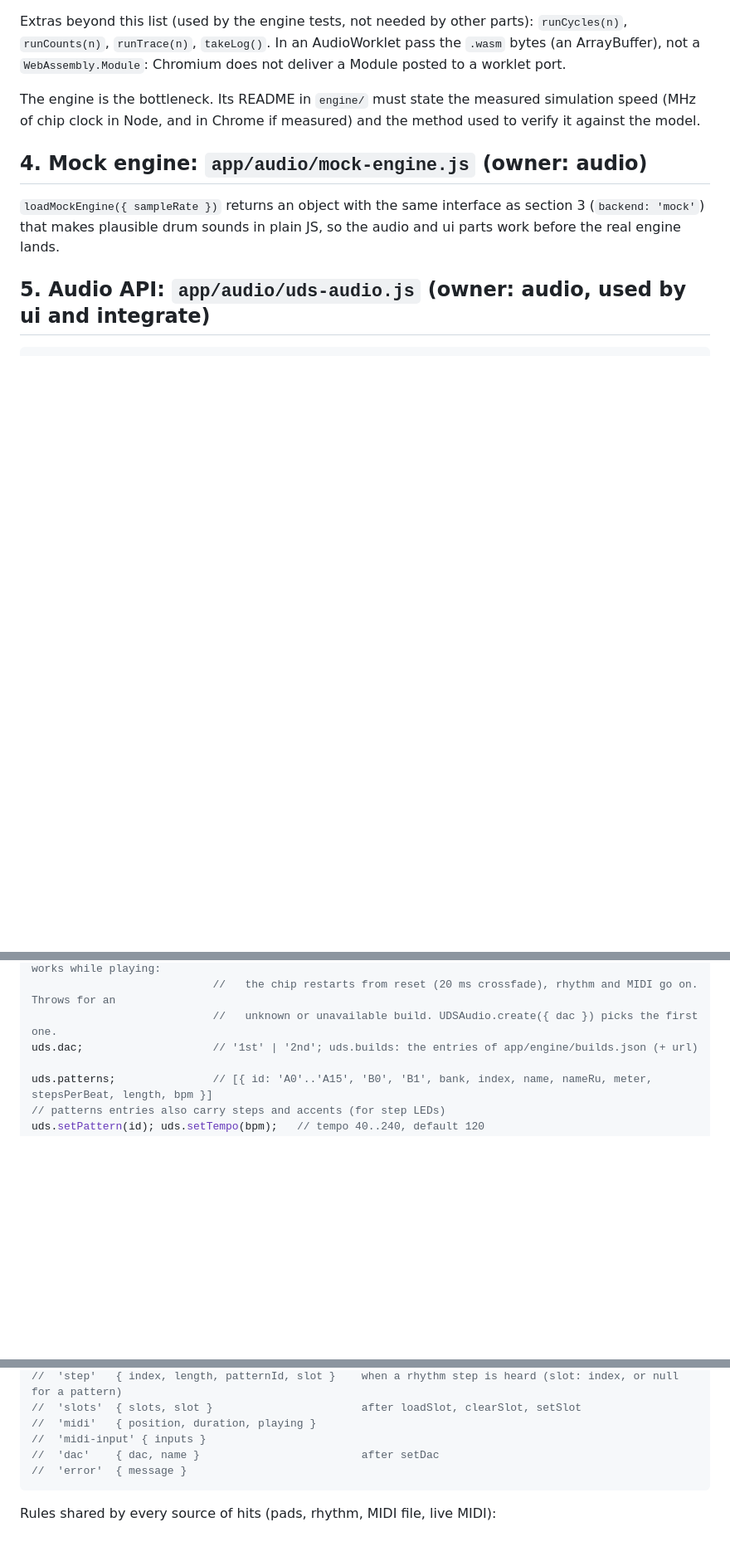
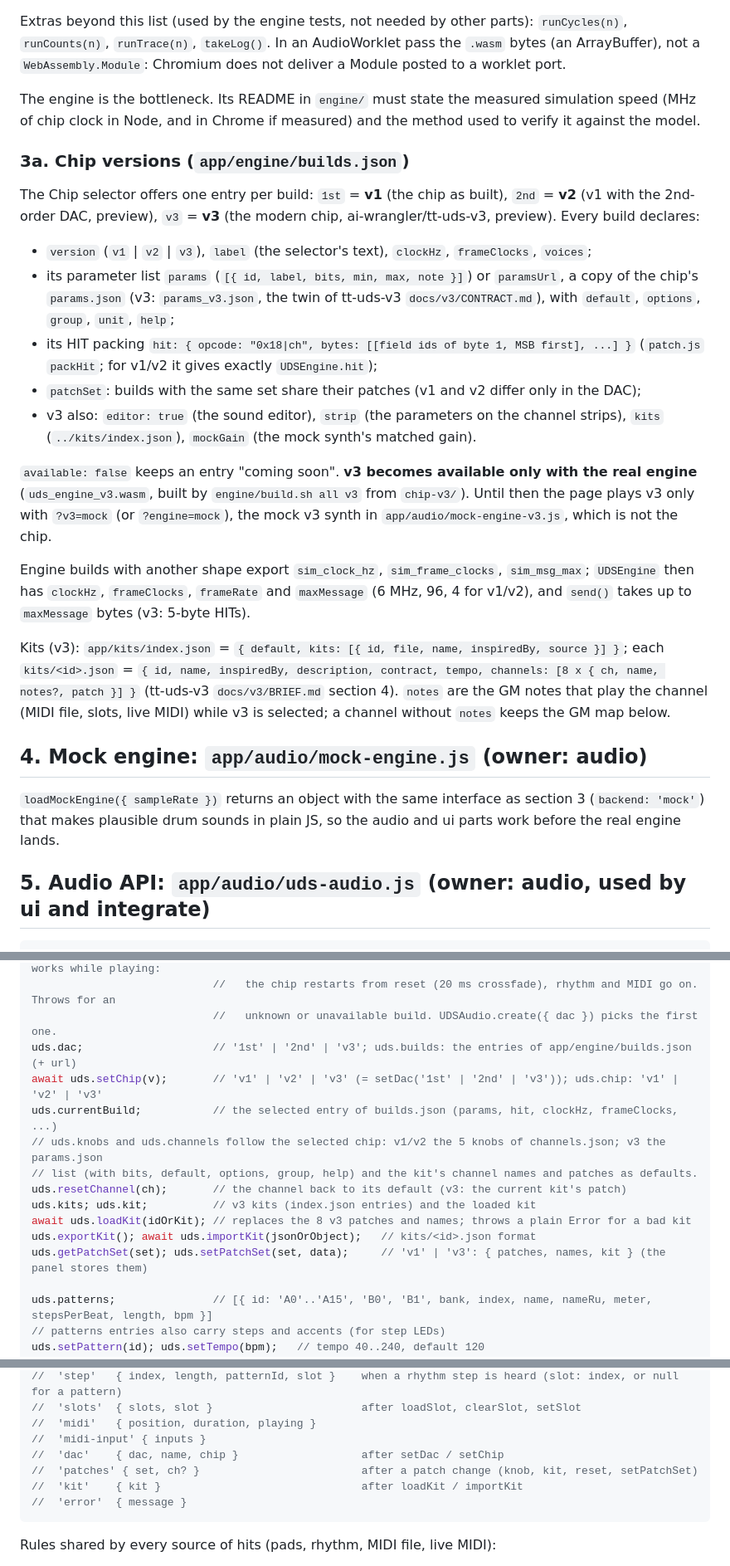
Before and after one commit to ai-wrangler/uds-virtual, a Markdown page: CONTRACT.md, 3 parts joined by grey strips. Shown at 83% size. GitHub-like rendering; blank space fills up the shorter version.

````diff
--- a/CONTRACT.md
+++ b/CONTRACT.md
@@ -94,6 +96,34 @@ a `WebAssembly.Module`: Chromium does not deliver a Module posted to a worklet p
 The engine is the bottleneck. Its README in `engine/` must state the measured simulation speed (MHz of chip
 clock in Node, and in Chrome if measured) and the method used to verify it against the model.
 
+### 3a. Chip versions (`app/engine/builds.json`)
+
+The Chip selector offers one entry per build: `1st` = **v1** (the chip as built), `2nd` = **v2** (v1 with the
+2nd-order DAC, preview), `v3` = **v3** (the modern chip, ai-wrangler/tt-uds-v3, preview). Every build declares:
+
+- `version` (`v1` | `v2` | `v3`), `label` (the selector's text), `clockHz`, `frameClocks`, `voices`;
+- its parameter list `params` (`[{ id, label, bits, min, max, note }]`) or `paramsUrl`, a copy of the chip's
+  `params.json` (v3: `params_v3.json`, the twin of tt-uds-v3 `docs/v3/CONTRACT.md`), with `default`,
+  `options`, `group`, `unit`, `help`;
+- its HIT packing `hit: { opcode: "0x18|ch", bytes: [[field ids of byte 1, MSB first], ...] }` (`patch.js`
+  `packHit`; for v1/v2 it gives exactly `UDSEngine.hit`);
+- `patchSet`: builds with the same set share their patches (v1 and v2 differ only in the DAC);
+- v3 also: `editor: true` (the sound editor), `strip` (the parameters on the channel strips), `kits`
+  (`../kits/index.json`), `mockGain` (the mock synth's matched gain).
+
+`available: false` keeps an entry "coming soon". **v3 becomes available only with the real engine**
+(`uds_engine_v3.wasm`, built by `engine/build.sh all v3` from `chip-v3/`). Until then the page plays v3 only
+with `?v3=mock` (or `?engine=mock`), the mock v3 synth in `app/audio/mock-engine-v3.js`, which is not the chip.
+
+Engine builds with another shape export `sim_clock_hz`, `sim_frame_clocks`, `sim_msg_max`; `UDSEngine` then has
+`clockHz`, `frameClocks`, `frameRate` and `maxMessage` (6 MHz, 96, 4 for v1/v2), and `send()` takes up to
+`maxMessage` bytes (v3: 5-byte HITs).
+
+Kits (v3): `app/kits/index.json` = `{ default, kits: [{ id, file, name, inspiredBy, source }] }`; each
+`kits/<id>.json` = `{ id, name, inspiredBy, description, contract, tempo, channels: [8 x { ch, name, notes?,
+patch }] }` (tt-uds-v3 `docs/v3/BRIEF.md` section 4). `notes` are the GM notes that play the channel (MIDI file,
+slots, live MIDI) while v3 is selected; a channel without `notes` keeps the GM map below.
+
 ## 4. Mock engine: `app/audio/mock-engine.js` (owner: audio)
 
 `loadMockEngine({ sampleRate })` returns an object with the same interface as section 3 (`backend: 'mock'`)
@@ -123,7 +153,16 @@ uds.setFilter(mode);        // 'rc' (default, 15.9 kHz) | 'warm' (4 kHz) | 'off'
 await uds.setDac(id);       // '1st' (the chip as built, default) | '2nd' (2nd-order DAC preview); works while playing:
                             //   the chip restarts from reset (20 ms crossfade), rhythm and MIDI go on. Throws for an
                             //   unknown or unavailable build. UDSAudio.create({ dac }) picks the first one.
-uds.dac;                    // '1st' | '2nd'; uds.builds: the entries of app/engine/builds.json (+ url)
+uds.dac;                    // '1st' | '2nd' | 'v3'; uds.builds: the entries of app/engine/builds.json (+ url)
+await uds.setChip(v);       // 'v1' | 'v2' | 'v3' (= setDac('1st' | '2nd' | 'v3')); uds.chip: 'v1' | 'v2' | 'v3'
+uds.currentBuild;           // the selected entry of builds.json (params, hit, clockHz, frameClocks, ...)
+// uds.knobs and uds.channels follow the selected chip: v1/v2 the 5 knobs of channels.json; v3 the params.json
+// list (with bits, default, options, group, help) and the kit's channel names and patches as defaults.
+uds.resetChannel(ch);       // the channel back to its default (v3: the current kit's patch)
+uds.kits; uds.kit;          // v3 kits (index.json entries) and the loaded kit
+await uds.loadKit(idOrKit); // replaces the 8 v3 patches and names; throws a plain Error for a bad kit
+uds.exportKit(); await uds.importKit(jsonOrObject);   // kits/<id>.json format
+uds.getPatchSet(set); uds.setPatchSet(set, data);     // 'v1' | 'v3': { patches, names, kit } (the panel stores them)
 
 uds.patterns;               // [{ id: 'A0'..'A15', 'B0', 'B1', bank, index, name, nameRu, meter, stepsPerBeat, length, bpm }]
 // patterns entries also carry steps and accents (for step LEDs)
@@ -157,7 +196,9 @@ await uds.renderWav({ what: 'rhythm' | 'midi', seconds });   // -> Blob (audio/w
 //  'slots'  { slots, slot }                       after loadSlot, clearSlot, setSlot
 //  'midi'   { position, duration, playing }
 //  'midi-input' { inputs }
-//  'dac'    { dac, name }                         after setDac
+//  'dac'    { dac, name, chip }                   after setDac / setChip
+//  'patches' { set, ch? }                         after a patch change (knob, kit, reset, setPatchSet)
+//  'kit'    { kit }                               after loadKit / importKit
 //  'error'  { message }
 ```
 
````
Also changed, not shown: other parts of CONTRACT.md (+9 -1 lines), README.md (+22 -4 lines).
